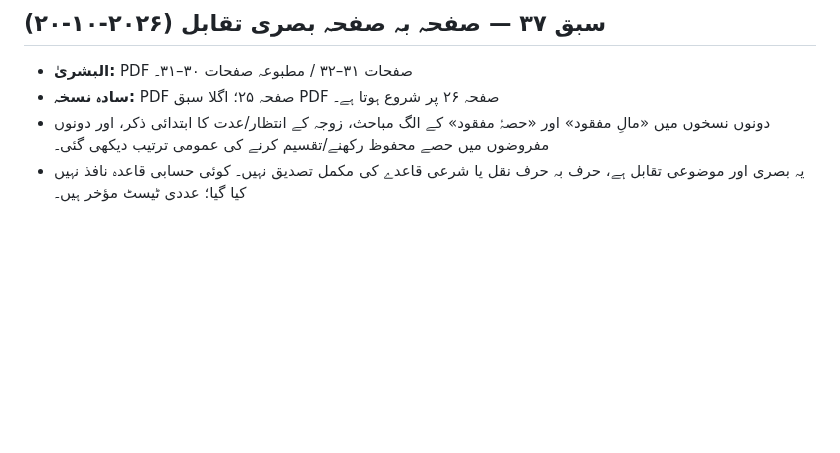
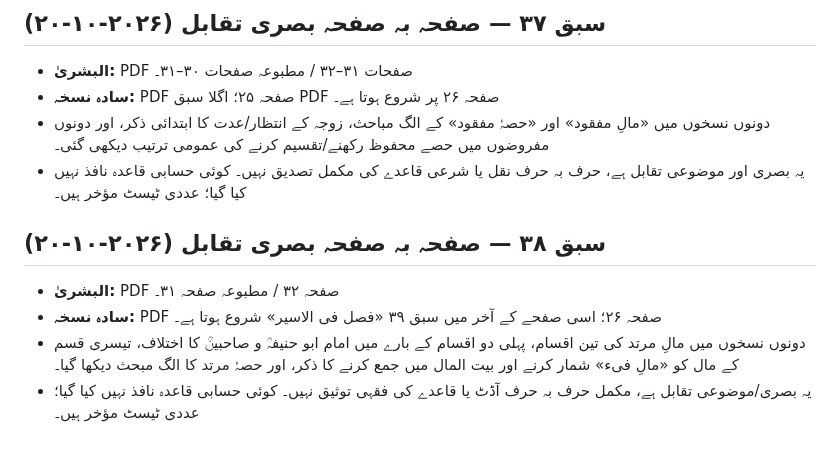
Before and after one commit to hafiz327gb/miras, a Markdown page: docs/source-register.md, the part around the change. Rendered like a GitHub page; blank space fills up the shorter version.

Commit message:
docs: update source register for lesson 38 review

```diff
--- a/docs/source-register.md
+++ b/docs/source-register.md
@@ -194,3 +194,11 @@
 - **سادہ نسخہ:** PDF صفحہ ۲۵؛ اگلا سبق PDF صفحہ ۲۶ پر شروع ہوتا ہے۔
 - دونوں نسخوں میں «مالِ مفقود» اور «حصۂ مفقود» کے الگ مباحث، زوجہ کے انتظار/عدت کا ابتدائی ذکر، اور دونوں مفروضوں میں حصے محفوظ رکھنے/تقسیم کرنے کی عمومی ترتیب دیکھی گئی۔
 - یہ بصری اور موضوعی تقابل ہے، حرف بہ حرف نقل یا شرعی قاعدے کی مکمل تصدیق نہیں۔ کوئی حسابی قاعدہ نافذ نہیں کیا گیا؛ عددی ٹیسٹ مؤخر ہیں۔
+
+
+## سبق ۳۸ — صفحہ بہ صفحہ بصری تقابل (۲۰۲۶-۱۰-۲۰)
+
+- **البشریٰ:** PDF صفحہ ۳۲ / مطبوعہ صفحہ ۳۱۔
+- **سادہ نسخہ:** PDF صفحہ ۲۶؛ اسی صفحے کے آخر میں سبق ۳۹ «فصل فی الاسیر» شروع ہوتا ہے۔
+- دونوں نسخوں میں مالِ مرتد کی تین اقسام، پہلی دو اقسام کے بارے میں امام ابو حنیفہؒ و صاحبینؒ کا اختلاف، تیسری قسم کے مال کو «مالِ فیء» شمار کرنے اور بیت المال میں جمع کرنے کا ذکر، اور حصۂ مرتد کا الگ مبحث دیکھا گیا۔
+- یہ بصری/موضوعی تقابل ہے، مکمل حرف بہ حرف آڈٹ یا قاعدے کی فقہی توثیق نہیں۔ کوئی حسابی قاعدہ نافذ نہیں کیا گیا؛ عددی ٹیسٹ مؤخر ہیں۔
```
